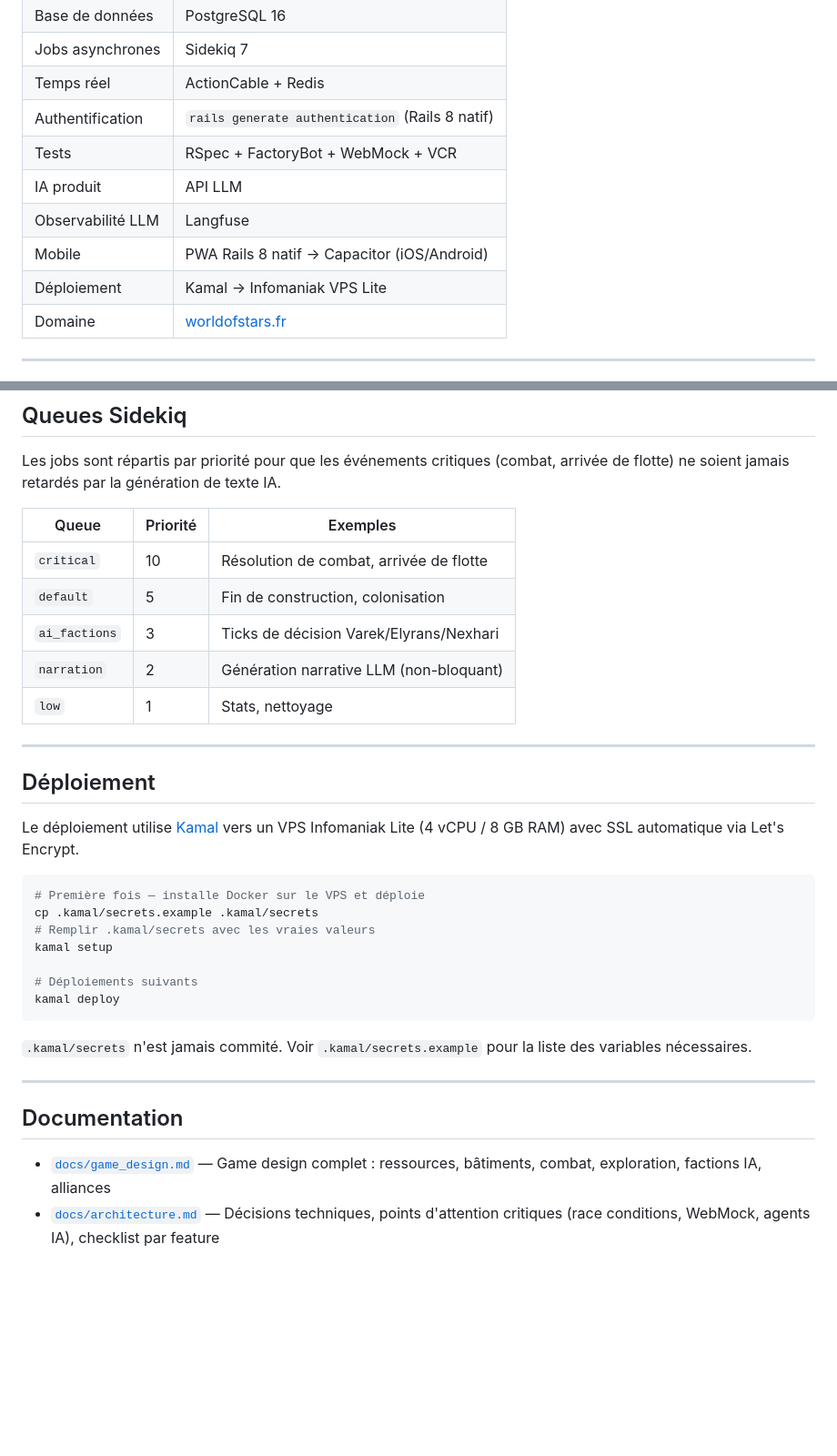
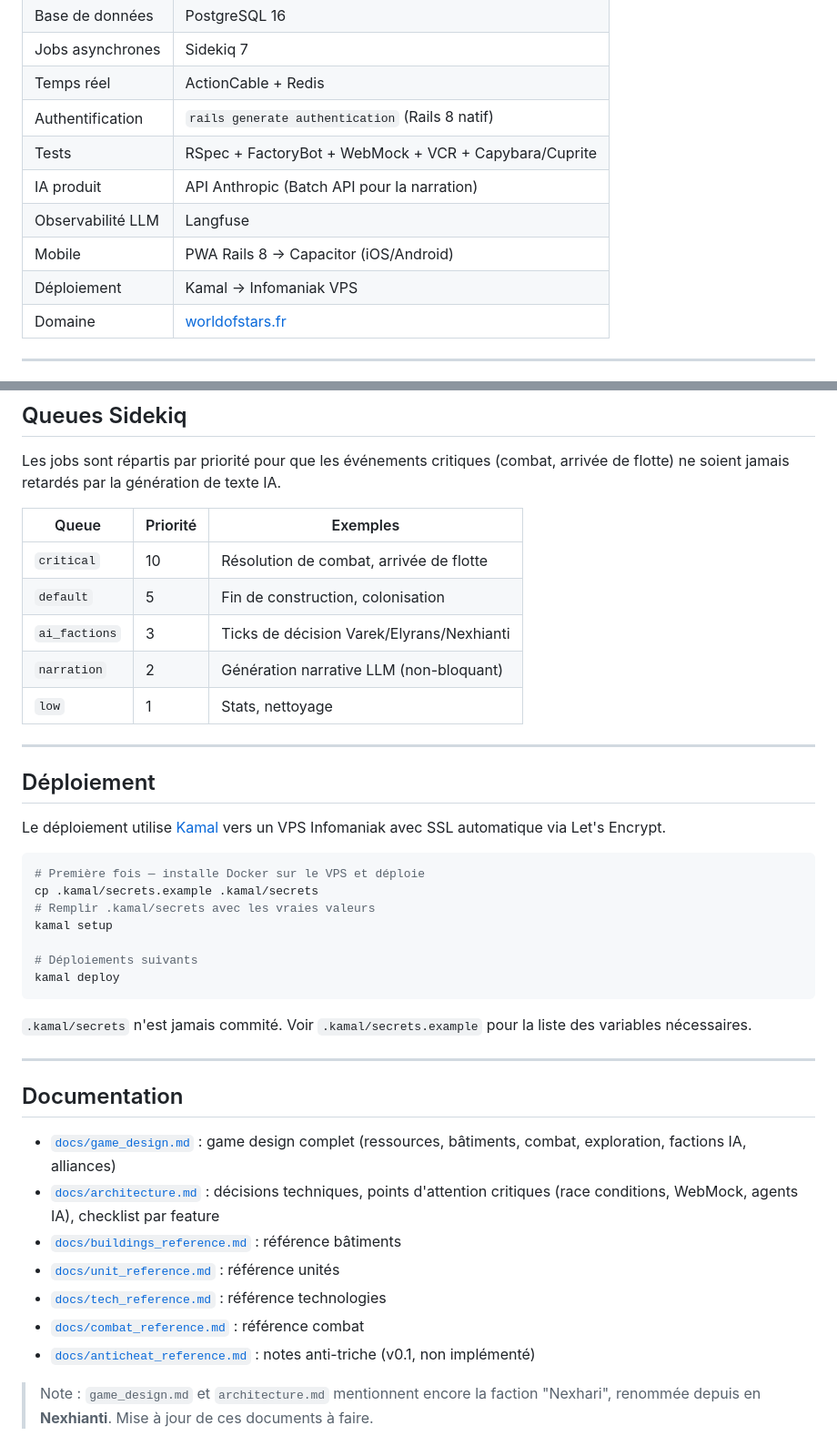
Before and after one commit to acouprie/world_of_stars, a Markdown page: README.md, 2 parts joined by grey strips. Shown at 91% size. GitHub-like rendering; blank space fills up the shorter version.

````diff
--- a/README.md
+++ b/README.md
@@ -40,11 +57,11 @@ Les décisions des factions sont prises par des agents LLM, avec un fallback scr
 | Jobs asynchrones | Sidekiq 7 |
 | Temps réel | ActionCable + Redis |
 | Authentification | `rails generate authentication` (Rails 8 natif) |
-| Tests | RSpec + FactoryBot + WebMock + VCR |
-| IA produit | API LLM |
+| Tests | RSpec + FactoryBot + WebMock + VCR + Capybara/Cuprite |
+| IA produit | API Anthropic (Batch API pour la narration) |
 | Observabilité LLM | Langfuse |
-| Mobile | PWA Rails 8 natif → Capacitor (iOS/Android) |
-| Déploiement | Kamal → Infomaniak VPS Lite |
+| Mobile | PWA Rails 8 → Capacitor (iOS/Android) |
+| Déploiement | Kamal → Infomaniak VPS |
 | Domaine | [worldofstars.fr](https://worldofstars.fr) |
 
 ---
@@ -154,7 +171,7 @@ Les jobs sont répartis par priorité pour que les événements critiques (comba
 |---|---|---|
 | `critical` | 10 | Résolution de combat, arrivée de flotte |
 | `default` | 5 | Fin de construction, colonisation |
-| `ai_factions` | 3 | Ticks de décision Varek/Elyrans/Nexhari |
+| `ai_factions` | 3 | Ticks de décision Varek/Elyrans/Nexhianti |
 | `narration` | 2 | Génération narrative LLM (non-bloquant) |
 | `low` | 1 | Stats, nettoyage |
 
@@ -162,7 +179,7 @@ Les jobs sont répartis par priorité pour que les événements critiques (comba
 
 ## Déploiement
 
-Le déploiement utilise [Kamal](https://kamal-deploy.org/) vers un VPS Infomaniak Lite (4 vCPU / 8 GB RAM) avec SSL automatique via Let's Encrypt.
+Le déploiement utilise [Kamal](https://kamal-deploy.org/) vers un VPS Infomaniak avec SSL automatique via Let's Encrypt.
 
 ```bash
 # Première fois — installe Docker sur le VPS et déploie
@@ -180,5 +197,12 @@ kamal deploy
 
 ## Documentation
 
-- [`docs/game_design.md`](docs/game_design.md) — Game design complet : ressources, bâtiments, combat, exploration, factions IA, alliances
-- [`docs/architecture.md`](docs/architecture.md) — Décisions techniques, points d'attention critiques (race conditions, WebMock, agents IA), checklist par feature
+- [`docs/game_design.md`](docs/game_design.md) : game design complet (ressources, bâtiments, combat, exploration, factions IA, alliances)
+- [`docs/architecture.md`](docs/architecture.md) : décisions techniques, points d'attention critiques (race conditions, WebMock, agents IA), checklist par feature
+- [`docs/buildings_reference.md`](docs/buildings_reference.md) : référence bâtiments
+- [`docs/unit_reference.md`](docs/unit_reference.md) : référence unités
+- [`docs/tech_reference.md`](docs/tech_reference.md) : référence technologies
+- [`docs/combat_reference.md`](docs/combat_reference.md) : référence combat
+- [`docs/anticheat_reference.md`](docs/anticheat_reference.md) : notes anti-triche (v0.1, non implémenté)
+
+> Note : `game_design.md` et `architecture.md` mentionnent encore la faction "Nexhari", renommée depuis en **Nexhianti**. Mise à jour de ces documents à faire.
````
Also changed, not shown: other parts of README.md (+28 -11 lines).
